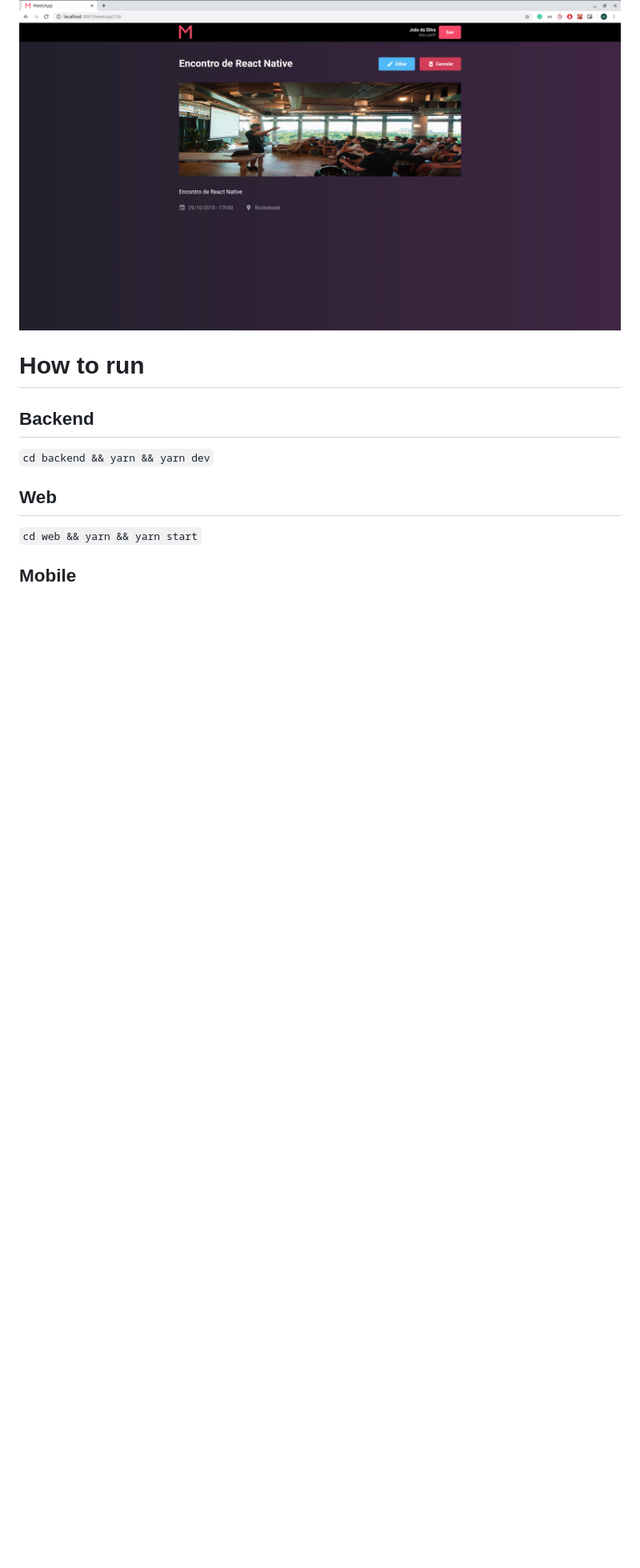
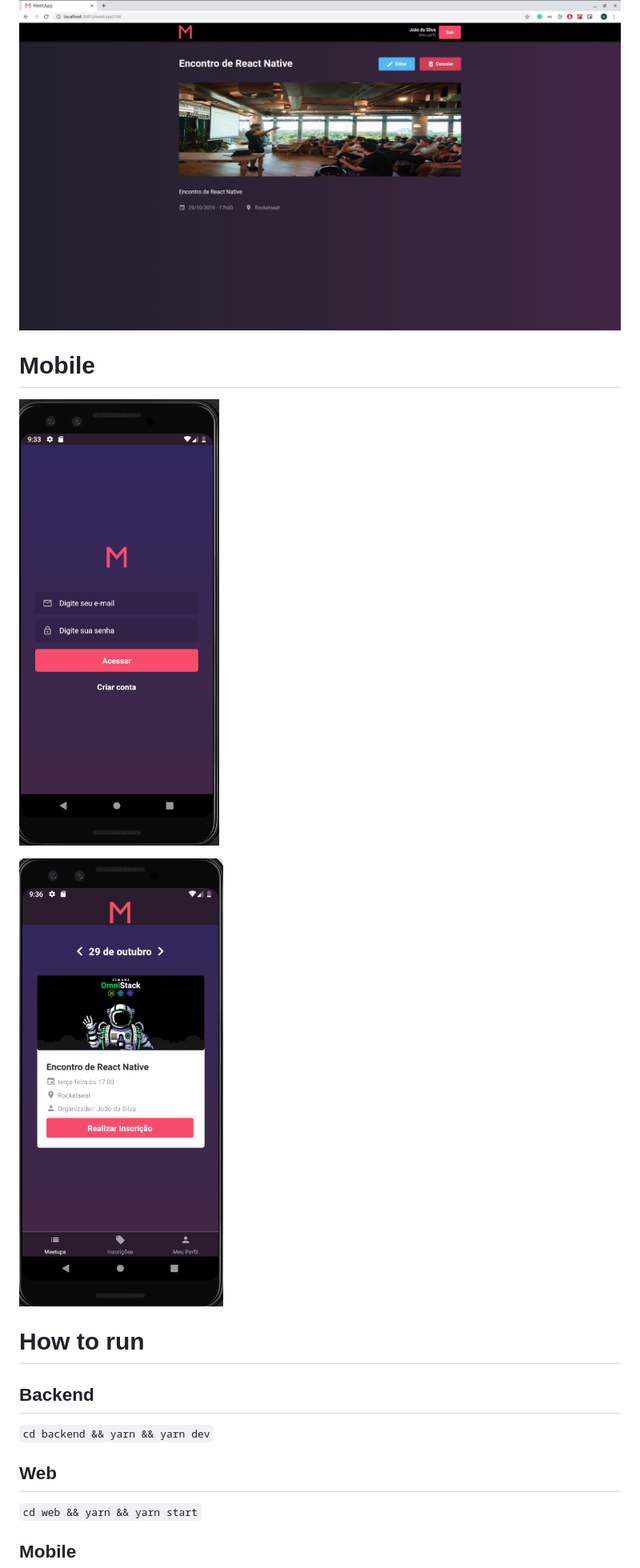
Before and after one commit to humbertocarvalho/gostack-meetapp, a Markdown page: README.md, the part around the change printed below. Shown: that part at 80% size. Drawn GitHub-style; pictures changed too: dashboard-mobile.png (added), login-mobile.png (added); blank space fills up the shorter version.

Commit message:
Add mobile screenshots.

```diff
--- a/README.md
+++ b/README.md
@@ -7,6 +9,12 @@ Meetapp is a service used to organize events for people with similar interests.
 ![Screenshot](dashboard.png)
 
 ![Screenshot](detail.png)
+
+# Mobile
+
+![Screenshot](login-mobile.png)
+
+![Screenshot](dashboard-mobile.png)
 
 # How to run
 
```
Also changed, not shown: other parts of README.md (+2 -0 lines).
